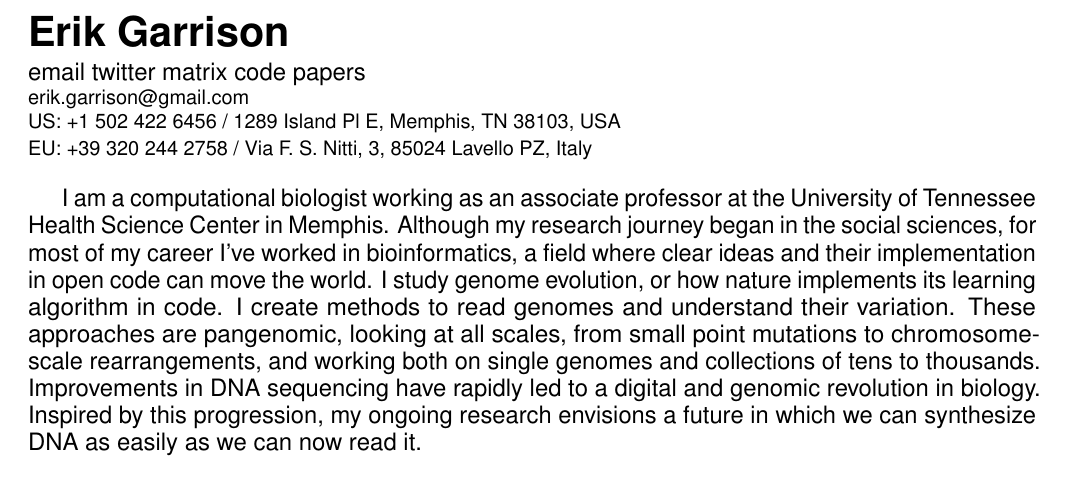
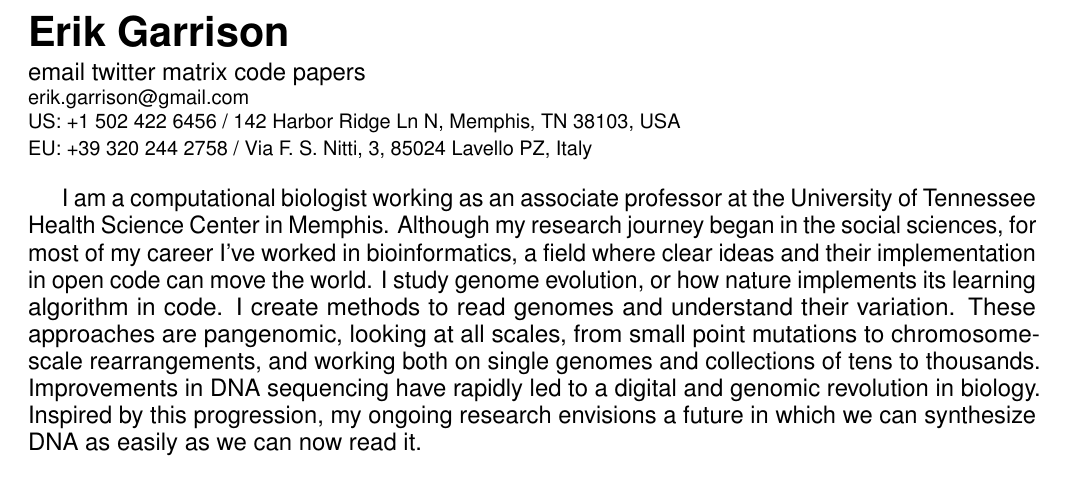
Before and after one commit to ekg/cv, a LaTeX CV (cv.tex): part of page 1 of 7, cut so that both start at the same text. Compiled offline with pdfLaTeX.

Commit message:
Update home address

```diff
--- a/cv.tex
+++ b/cv.tex
@@ -70,7 +70,7 @@
 {\small
   erik.garrison@gmail.com \\
   US: +1 502 422 6456 /
-  1289 Island Pl E, Memphis, TN 38103, USA \\
+  142 Harbor Ridge Ln N, Memphis, TN 38103, USA \\
   EU: +39 320 244 2758 /
   Via F. S. Nitti, 3, 85024 Lavello PZ, Italy
 }
```
